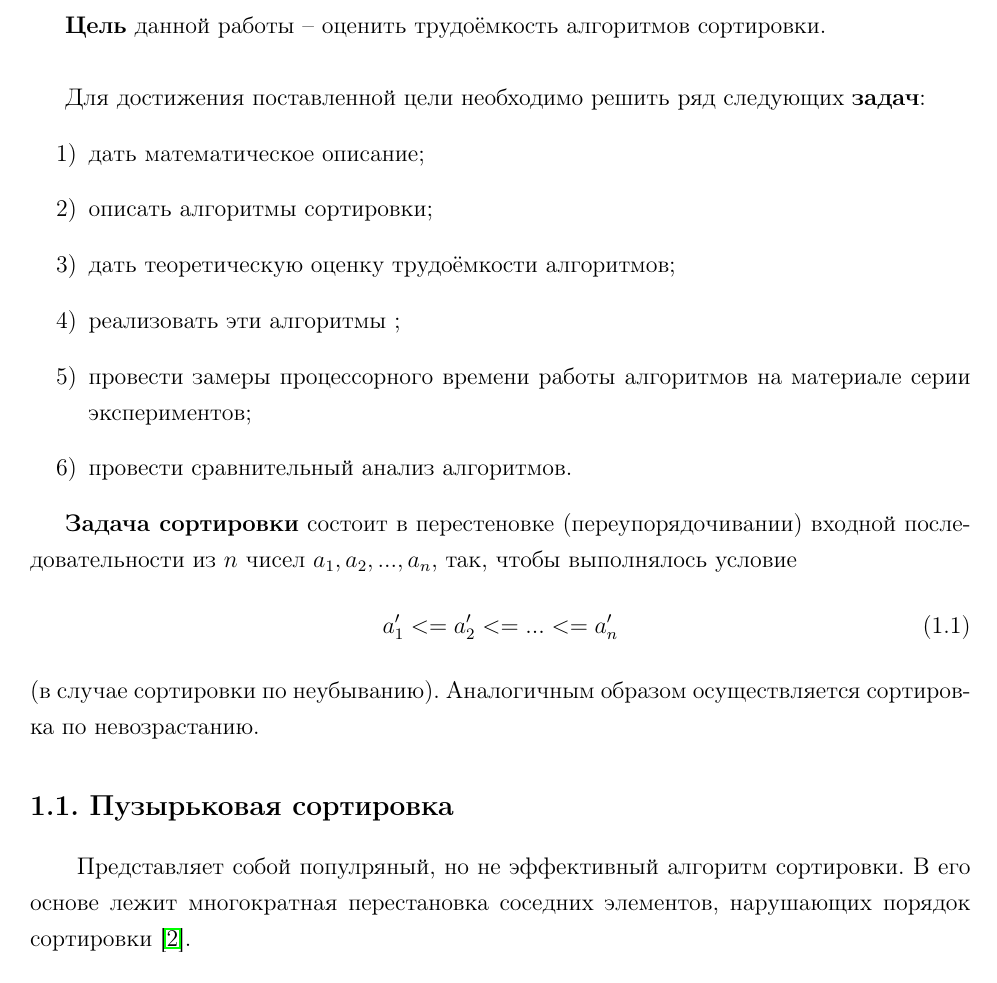
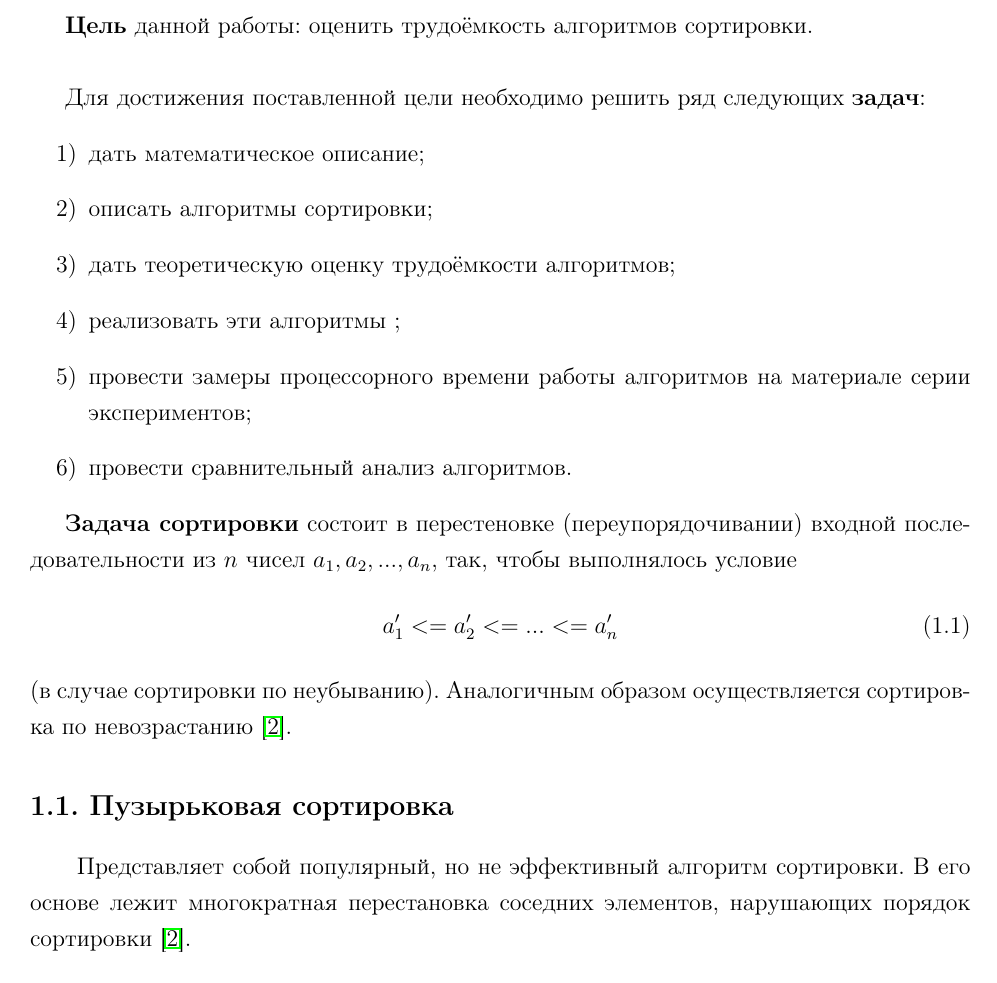
Before and after one commit to Bryanskaya/AnalysisOfAlgorithms, a LaTeX thesis (lab_03/docs/report.tex, which reads lab_03/docs/analytical_part.tex): part of page 4 of 23, cut so that both start at the same text. Compiled offline with pdfLaTeX.

Commit message:
CORRECTED: analytical part

```diff
--- a/lab_03/docs/analytical_part.tex
+++ b/lab_03/docs/analytical_part.tex
@@ -1,4 +1,4 @@
-\textbf{Цель} данной работы – оценить трудоёмкость алгоритмов сортировки.\\
+\textbf{Цель} данной работы: оценить трудоёмкость алгоритмов сортировки.\\
 
 Для достижения поставленной цели необходимо решить ряд следующих \textbf{задач}:
 \begin{enumerate}
@@ -13,10 +13,10 @@
 \textbf{Задача сортировки} состоит в перестеновке (переупорядочивании) входной последовательности из $n$ чисел ${a_1, a_2, ..., a_n}$, так, чтобы выполнялось условие
 \begin{equation}
 	a_1' <= a_2' <= ... <= a_n'
-\end{equation} (в случае сортировки по неубыванию). Аналогичным образом осуществляется сортировка по невозрастанию.
+\end{equation} (в случае сортировки по неубыванию). Аналогичным образом осуществляется сортировка по невозрастанию \cite{Kormen}.
 
 \section{Пузырьковая сортировка}
-\qquadПредставляет собой популряный, но не эффективный алгоритм сортировки. В его основе лежит многократная перестановка соседних элементов, нарушающих порядок сортировки \cite{Kormen}.
+\qquadПредставляет собой популярный, но не эффективный алгоритм сортировки. В его основе лежит многократная перестановка соседних элементов, нарушающих порядок сортировки \cite{Kormen}.
 
 \section{Сортировка вставками}
 \qquadСчитается простым алгоритмом сортировки. На каждом шаге алгоритма для очередного элемента находится подходящая позиция в уже отстортированной части массива и осуществляется вставка этого элемента.
```
